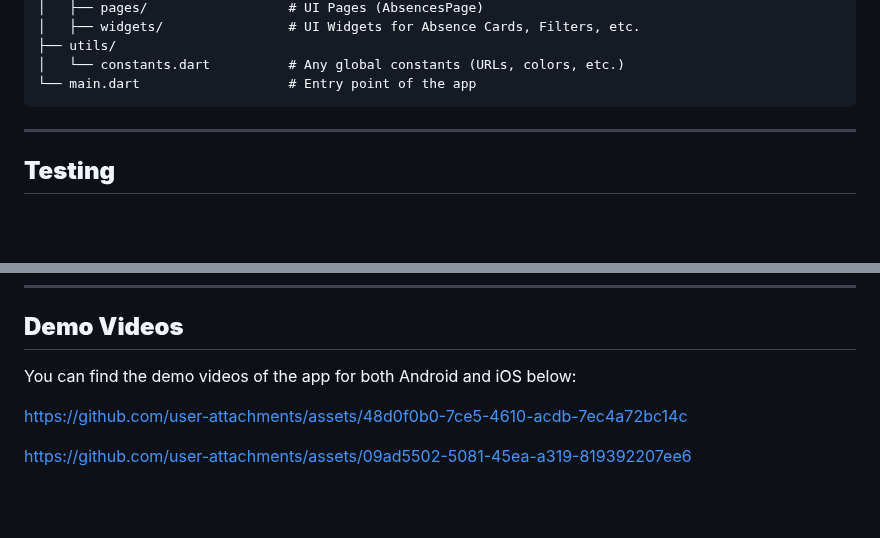
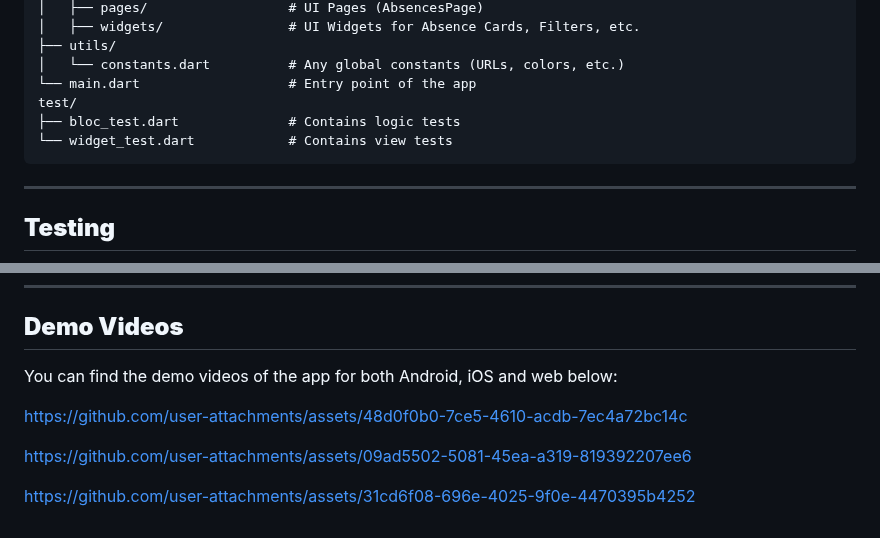
Before and after one commit to melikamehrdad/crewmeister-coding-challenge, a Markdown page: README.md, 2 parts joined by grey strips. Drawn GitHub-style; blank space fills up the shorter version.

Commit message:
Update folder structure and add web demo in README.md file

````diff
--- a/README.md
+++ b/README.md
@@ -104,6 +104,9 @@ lib/
 ├── utils/
 │   └── constants.dart          # Any global constants (URLs, colors, etc.)
 └── main.dart                   # Entry point of the app
+test/
+├── bloc_test.dart              # Contains logic tests
+└── widget_test.dart            # Contains view tests
 ```
 
 ---
@@ -137,8 +140,10 @@ If you would like to contribute to this project, please follow these steps:
 ---
 
 ## **Demo Videos**
-You can find the demo videos of the app for both Android and iOS below:
+You can find the demo videos of the app for both Android, iOS and web below:
 
 https://github.com/user-attachments/assets/48d0f0b0-7ce5-4610-acdb-7ec4a72bc14c
 
 https://github.com/user-attachments/assets/09ad5502-5081-45ea-a319-819392207ee6
+
+https://github.com/user-attachments/assets/31cd6f08-696e-4025-9f0e-4470395b4252
````
